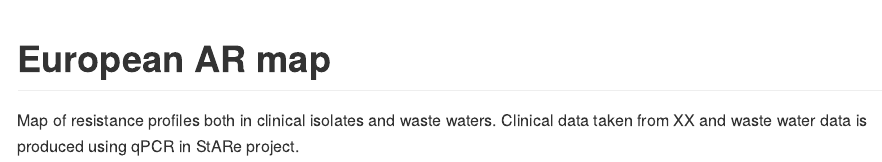
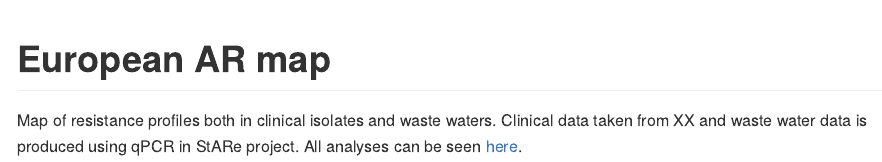
Before and after one commit to karkman/StARe_map, an R Markdown document (README.Rmd): the page in a window 1100 px wide, from its top. The pictures show the output file README.md that the author committed with the source, drawn offline in the style of GitHub.

Commit message:
link to README

```diff
--- a/README.Rmd
+++ b/README.Rmd
@@ -4,3 +4,4 @@ output: github_document
 
 # European AR map
 Map of resistance profiles both in clinical isolates and waste waters. Clinical data taken from XX and waste water data is produced using qPCR in StARe project.
+All analyses can be seen [here](karkman.github.io/stare_map).
```
Also changed, not shown: README.md.
